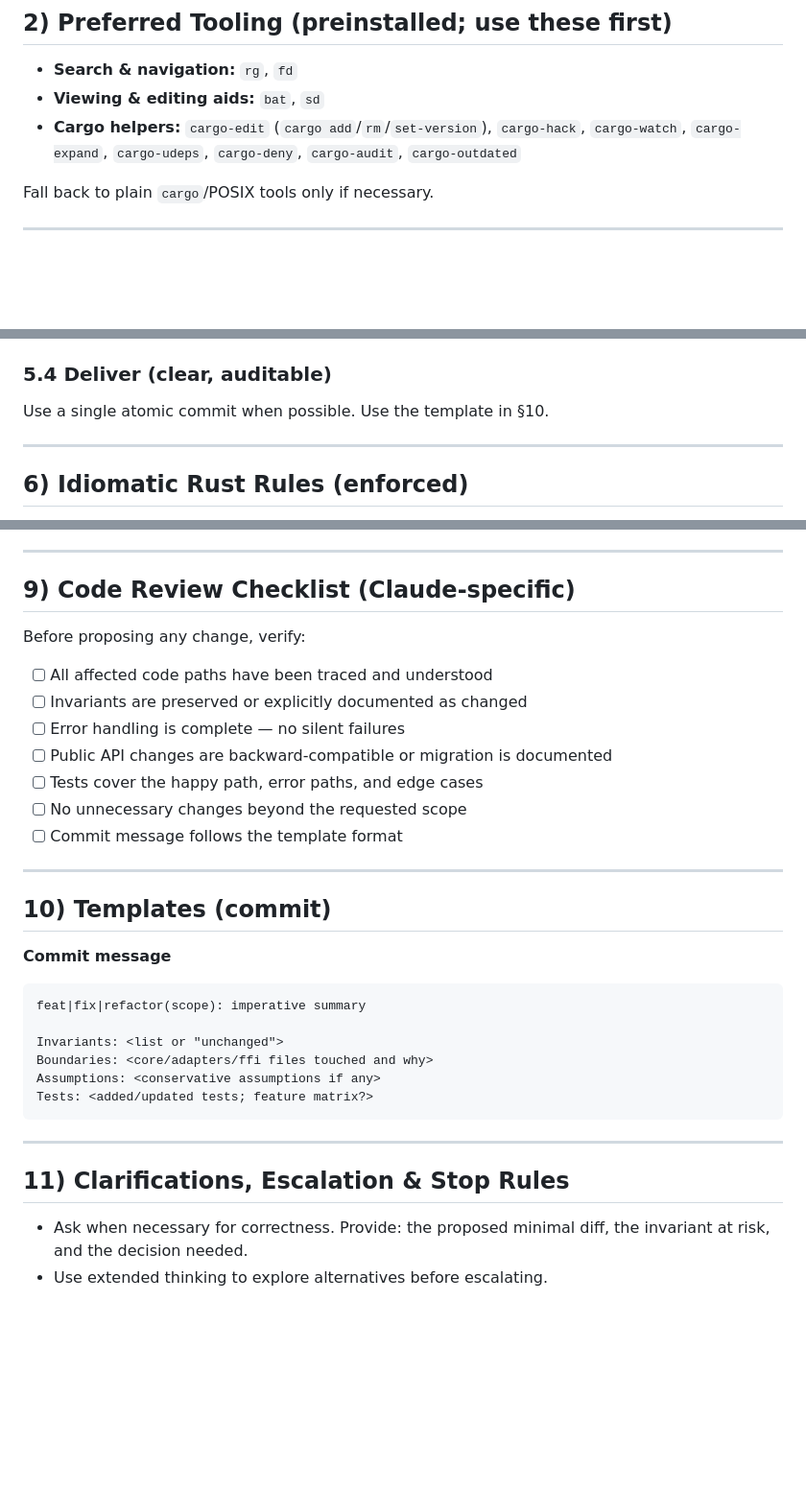
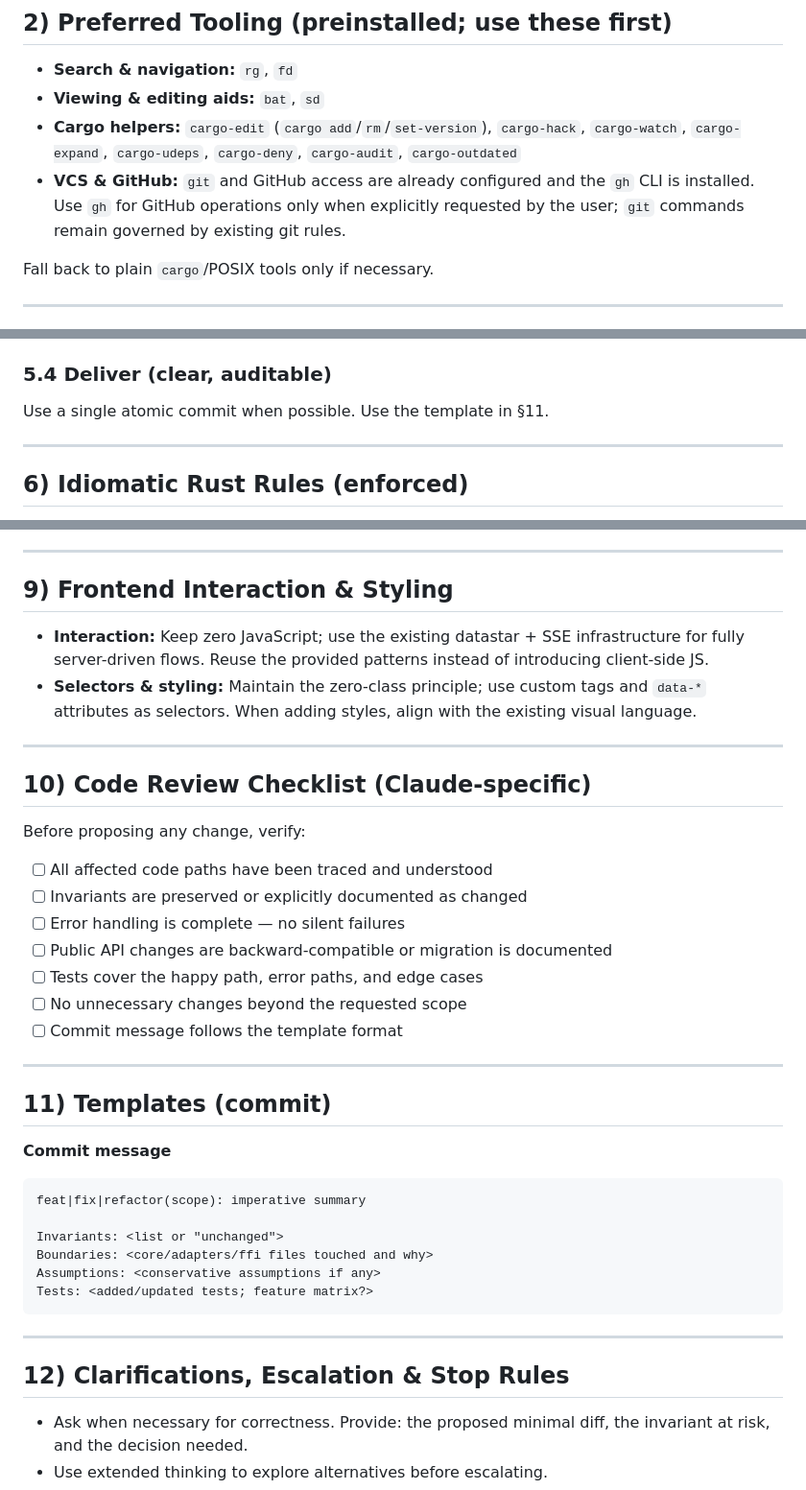
Before and after one commit to xfyyzy/soffio, a Markdown page: CLAUDE.md, 3 parts joined by grey strips. Shown at 96% size. Rendered like a GitHub page; blank space fills up the shorter version.

```diff
--- a/CLAUDE.md
+++ b/CLAUDE.md
@@ -72,6 +72,8 @@ For complex tasks:
 - **Viewing & editing aids:** `bat`, `sd`
 - **Cargo helpers:** `cargo-edit` (`cargo add`/`rm`/`set-version`), `cargo-hack`, `cargo-watch`, `cargo-expand`,
   `cargo-udeps`, `cargo-deny`, `cargo-audit`, `cargo-outdated`
+- **VCS & GitHub:** `git` and GitHub access are already configured and the `gh` CLI is installed. Use `gh` for
+  GitHub operations only when explicitly requested by the user; `git` commands remain governed by existing git rules.
 
 Fall back to plain `cargo`/POSIX tools only if necessary.
 
@@ -155,7 +157,7 @@ Run the sequence below:
 
 ### 5.4 Deliver (clear, auditable)
 
-Use a single atomic commit when possible. Use the template in §10.
+Use a single atomic commit when possible. Use the template in §11.
 
 ---
 
@@ -222,7 +224,14 @@ Use a single atomic commit when possible. Use the template in §10.
 
 ---
 
-## 9) Code Review Checklist (Claude-specific)
+## 9) Frontend Interaction & Styling
+
+- **Interaction:** Keep zero JavaScript; use the existing datastar + SSE infrastructure for fully server-driven flows. Reuse the provided patterns instead of introducing client-side JS.
+- **Selectors & styling:** Maintain the zero-class principle; use custom tags and `data-*` attributes as selectors. When adding styles, align with the existing visual language.
+
+---
+
+## 10) Code Review Checklist (Claude-specific)
 
 Before proposing any change, verify:
 
@@ -236,7 +245,7 @@ Before proposing any change, verify:
 
 ---
 
-## 10) Templates (commit)
+## 11) Templates (commit)
 
 **Commit message**
 
@@ -251,7 +260,7 @@ Tests: <added/updated tests; feature matrix?>
 
 ---
 
-## 11) Clarifications, Escalation & Stop Rules
+## 12) Clarifications, Escalation & Stop Rules
 
 - Ask when necessary for correctness. Provide: the proposed minimal diff, the invariant at risk, and the decision
   needed.
```
Also changed, not shown: AGENTS.md (+11 -2 lines).
